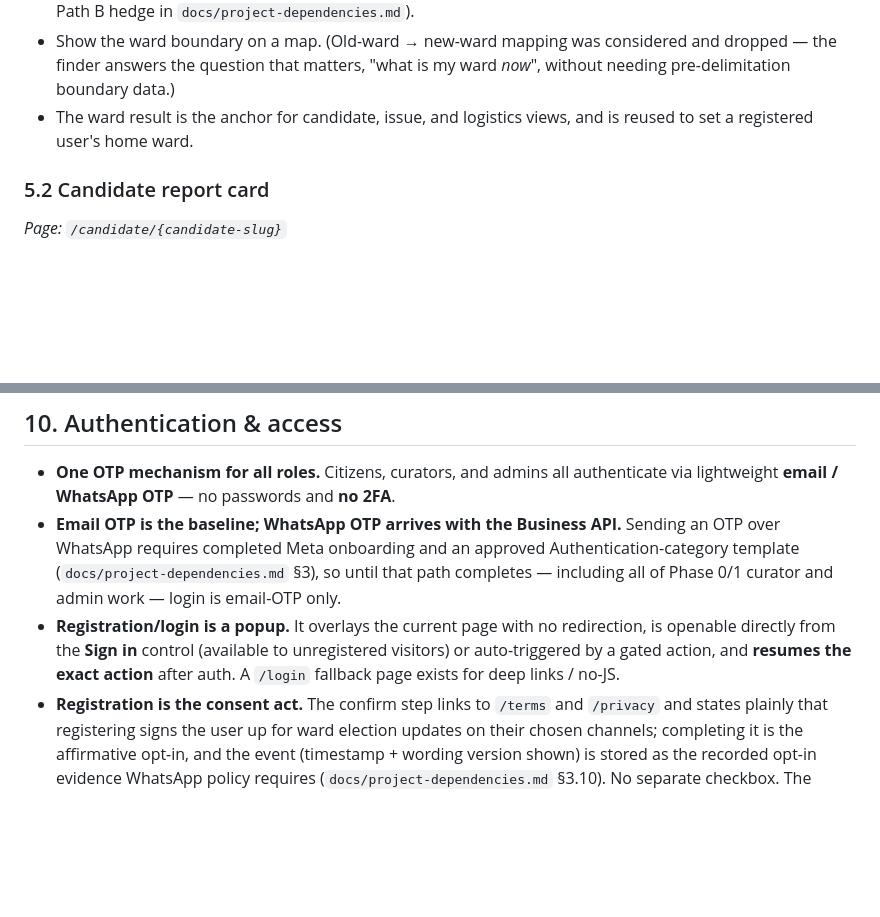
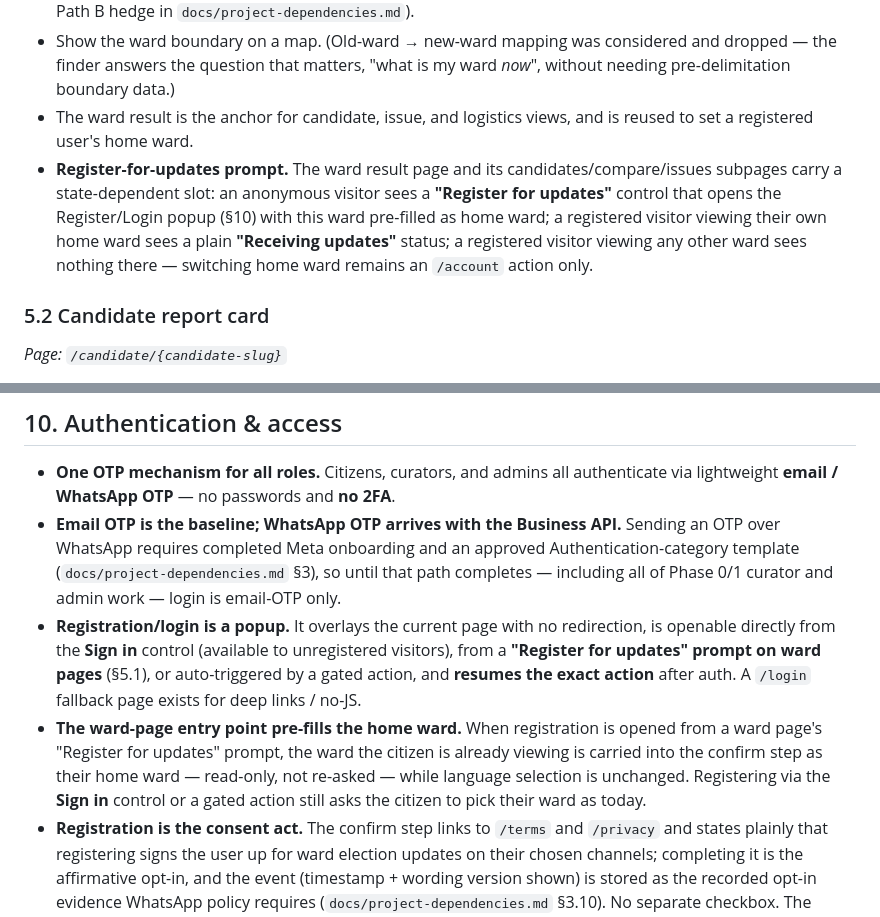
Before and after one commit to snarayanank2/bangalore-votes, a Markdown page: docs/prd.md, 2 parts joined by grey strips. Rendered like a GitHub page; blank space fills up the shorter version.

```diff
--- a/docs/prd.md
+++ b/docs/prd.md
@@ -66,6 +66,7 @@ Each feature notes its primary page(s); full page-level detail is in the IA docu
 - A pincode spans multiple wards, so pincode lookup returns a shortlist to pick from; address lookup returns a single ward. Pincode lookup needs no boundary data, so it ships even if delimitation boundaries slip (the Path B hedge in `docs/project-dependencies.md`).
 - Show the ward boundary on a map. (Old-ward → new-ward mapping was considered and dropped — the finder answers the question that matters, "what is my ward *now*", without needing pre-delimitation boundary data.)
 - The ward result is the anchor for candidate, issue, and logistics views, and is reused to set a registered user's home ward.
+- **Register-for-updates prompt.** The ward result page and its candidates/compare/issues subpages carry a state-dependent slot: an anonymous visitor sees a **"Register for updates"** control that opens the Register/Login popup (§10) with this ward pre-filled as home ward; a registered visitor viewing their own home ward sees a plain **"Receiving updates"** status; a registered visitor viewing any other ward sees nothing there — switching home ward remains an `/account` action only.
 
 ### 5.2 Candidate report card
 *Page: `/candidate/{candidate-slug}`*
@@ -317,7 +318,8 @@ Registered citizens can see the **status of every flag they have submitted** on
 
 - **One OTP mechanism for all roles.** Citizens, curators, and admins all authenticate via lightweight **email / WhatsApp OTP** — no passwords and **no 2FA**.
 - **Email OTP is the baseline; WhatsApp OTP arrives with the Business API.** Sending an OTP over WhatsApp requires completed Meta onboarding and an approved Authentication-category template (`docs/project-dependencies.md` §3), so until that path completes — including all of Phase 0/1 curator and admin work — login is email-OTP only.
-- **Registration/login is a popup.** It overlays the current page with no redirection, is openable directly from the **Sign in** control (available to unregistered visitors) or auto-triggered by a gated action, and **resumes the exact action** after auth. A `/login` fallback page exists for deep links / no-JS.
+- **Registration/login is a popup.** It overlays the current page with no redirection, is openable directly from the **Sign in** control (available to unregistered visitors), from a **"Register for updates" prompt on ward pages** (§5.1), or auto-triggered by a gated action, and **resumes the exact action** after auth. A `/login` fallback page exists for deep links / no-JS.
+- **The ward-page entry point pre-fills the home ward.** When registration is opened from a ward page's "Register for updates" prompt, the ward the citizen is already viewing is carried into the confirm step as their home ward — read-only, not re-asked — while language selection is unchanged. Registering via the **Sign in** control or a gated action still asks the citizen to pick their ward as today.
 - **Registration is the consent act.** The confirm step links to `/terms` and `/privacy` and states plainly that registering signs the user up for ward election updates on their chosen channels; completing it is the affirmative opt-in, and the event (timestamp + wording version shown) is stored as the recorded opt-in evidence WhatsApp policy requires (`docs/project-dependencies.md` §3.10). No separate checkbox. The wording itself is legal-review input (§5.16).
 - **Role-based access control.** Curator edit/review rights are scoped to assigned wards/zone; admins have city-wide access.
 - **Sessions.** Standard session handling; re-auth via OTP.
```
Also changed, not shown: docs/information-architecture.md (+10 -10 lines), docs/overview.md (+1 -0 lines).
